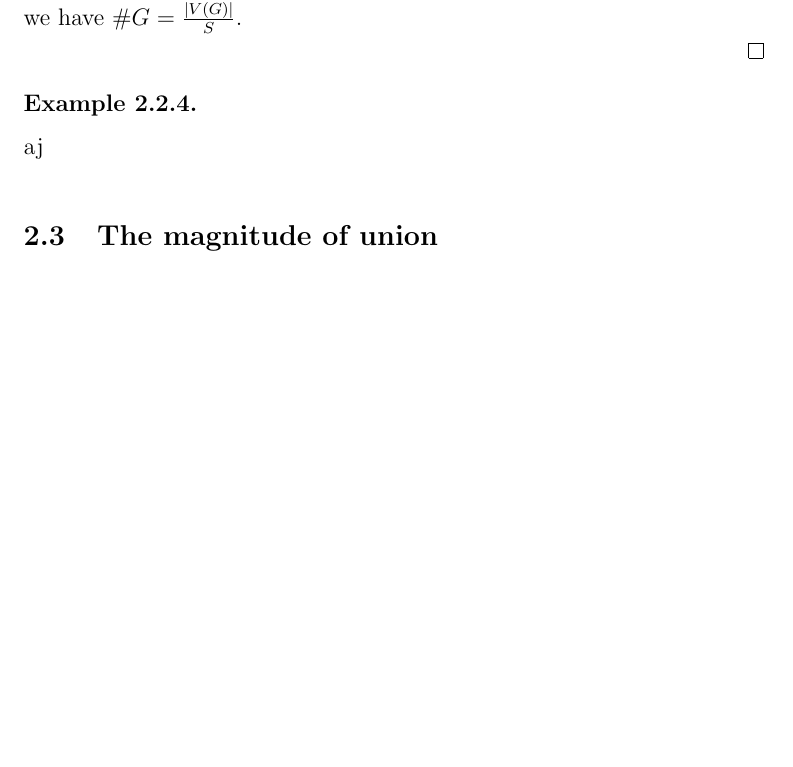
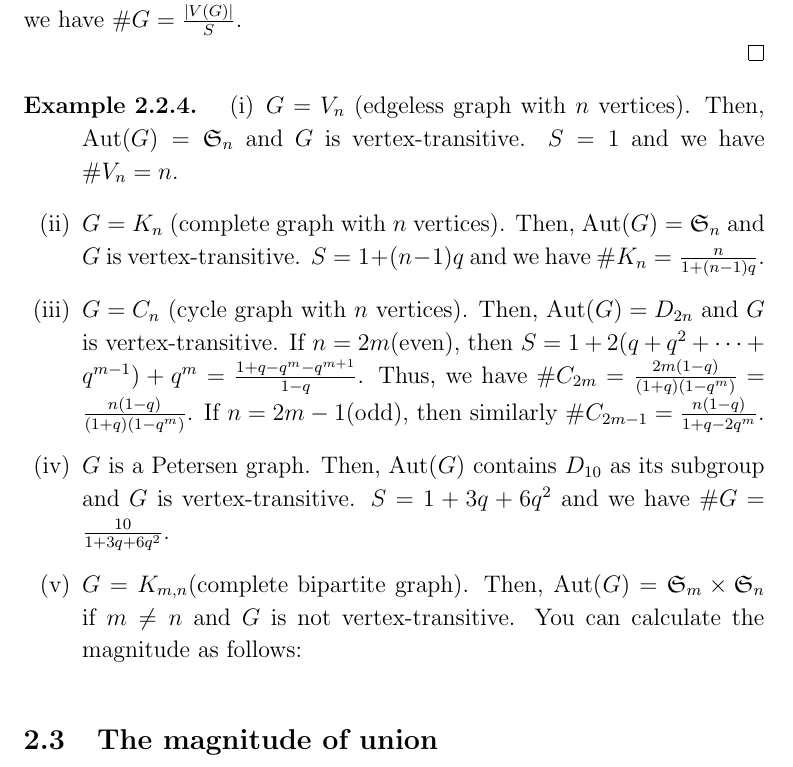
Before and after one commit to taroa36912/graduation-research, a LaTeX document (main.tex): part of page 9 of 12, cut so that both start at the same text, the shorter picture padded with empty space. Compiled offline with upLaTeX and dvipdfmx.

Commit message:
add example.

```diff
--- a/main.tex
+++ b/main.tex
@@ -9,6 +9,7 @@
 \usepackage{amssymb}
 \usepackage{bm}
 \usepackage{cleveref}
+\usepackage{enumitem}
 
 \usepackage{graphicx}
 \graphicspath{{Tikz/Graphs/out/}}
@@ -307,7 +308,15 @@ We can define a \textit{graph automorphism} using the definition above. We denot
 
 
 \begin{example}
-  \item aj
+  \begin{enumerate}[label=(\roman*)]
+    \item $G = V_n$ (edgeless graph with $n$ vertices). Then, $\aut(G) = \mathfrak{S}_n$ and $G$ is vertex-transitive. $S = 1$ and we have $\# V_n = n$.
+    \item $G = K_n$ (complete graph with $n$ vertices). Then, $\aut(G) = \mathfrak{S}_n$ and $G$ is vertex-transitive. $S = 1 + (n-1)q$ and we have $\# K_n = \frac{n}{1 + (n-1)q}$.
+    \item $G = C_n$ (cycle graph with $n$ vertices). Then, $\aut(G) = D_{2n}$ and $G$ is vertex-transitive.
+    If $n = 2m$(even), then $S = 1 + 2(q + q^2 + \cdots + q^{m-1}) + q^m = \frac{1 + q - q^m - q^{m+1}}{1 - q}$. Thus, we have $\# C_{2m} = \frac{2m(1-q)}{(1+q)(1-q^m)} = \frac{n(1-q)}{(1+q)(1-q^m)}$.
+    If $n = 2m-1$(odd), then similarly $\# C_{2m-1} = \frac{n(1-q)}{1+q-2q^m}$.
+    \item $G$ is a Petersen graph. Then, $\aut(G)$ contains $D_{10}$ as its subgroup and $G$ is vertex-transitive. $S = 1 + 3q + 6q^2$ and we have $\# G = \frac{10}{1 + 3q + 6q^2}$.
+    \item $G = K_{m,n}$(complete bipartite graph). Then, $\aut(G) = \mathfrak{S}_m \times \mathfrak{S}_n$ if $m \neq n$ and $G$ is not vertex-transitive. You can calculate the magnitude as follows:
+  \end{enumerate}
 \end{example}
 
 
```
Also changed, not shown: out/main.pdf, 5 other files.
